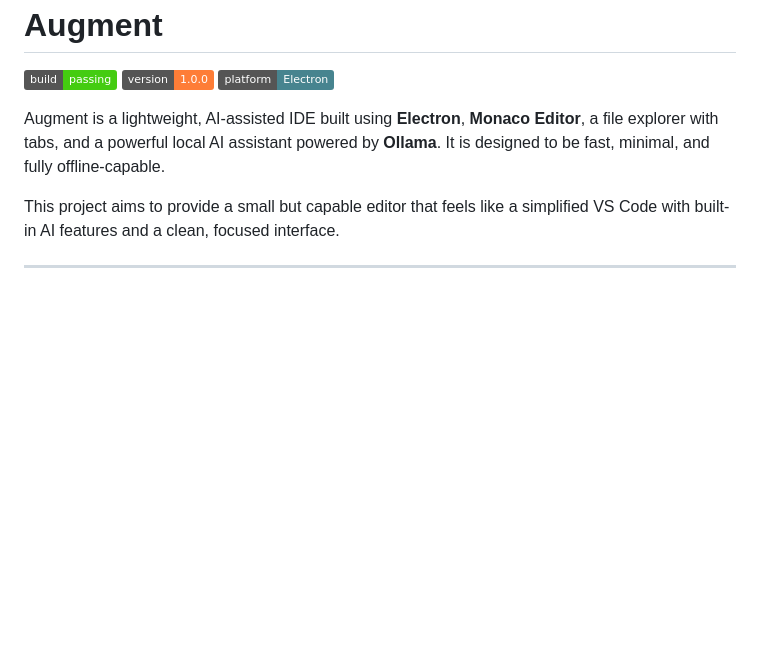
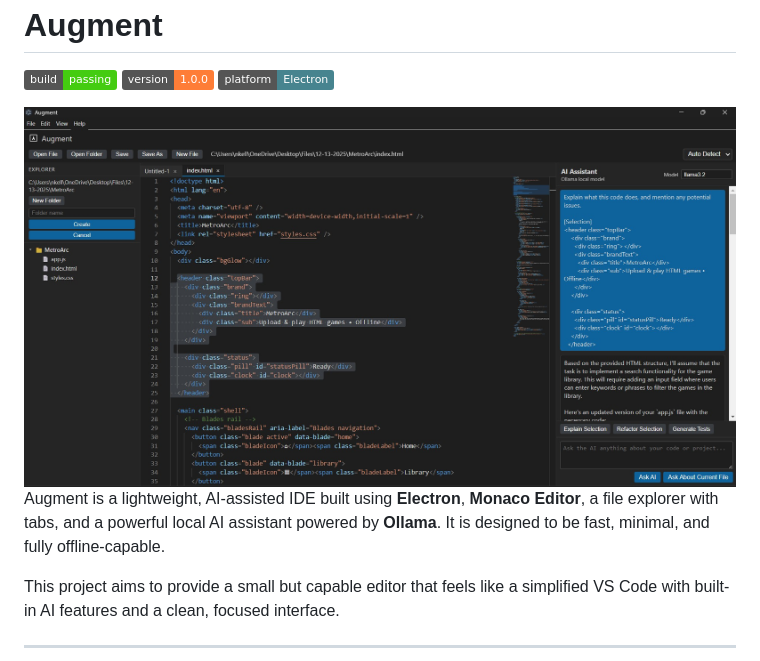
Before and after one commit to nkkelliny/Augment, a Markdown page: README.md, the part around the change. Rendered like a GitHub page; pictures changed too: assets/augment_screenshot.jpg (added); badges without logos; blank space fills up the shorter version.

```diff
--- a/README.md
+++ b/README.md
@@ -4,6 +4,8 @@ Augment
 =======
 
 ![Build Status](https://img.shields.io/badge/build-passing-brightgreen.svg) ![Version](https://img.shields.io/badge/version-1.0.0-orange.svg) ![Platform](https://img.shields.io/badge/platform-Electron-47848F.svg)
+
+<img src="./assets/augment_screenshot.jpg">
 
 Augment is a lightweight, AI-assisted IDE built using **Electron**, **Monaco Editor**, a file explorer with tabs, and a powerful local AI assistant powered by **Ollama**. It is designed to be fast, minimal, and fully offline-capable.
 
```
